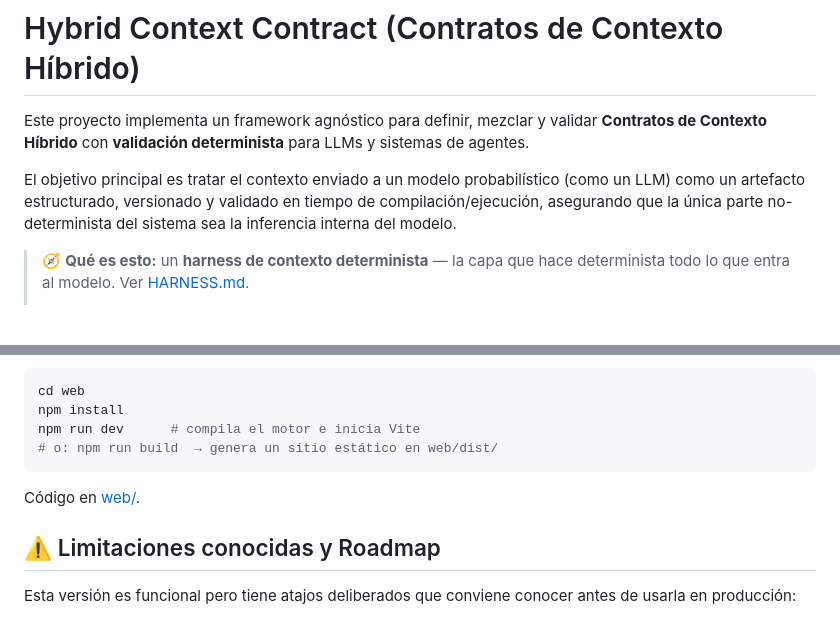
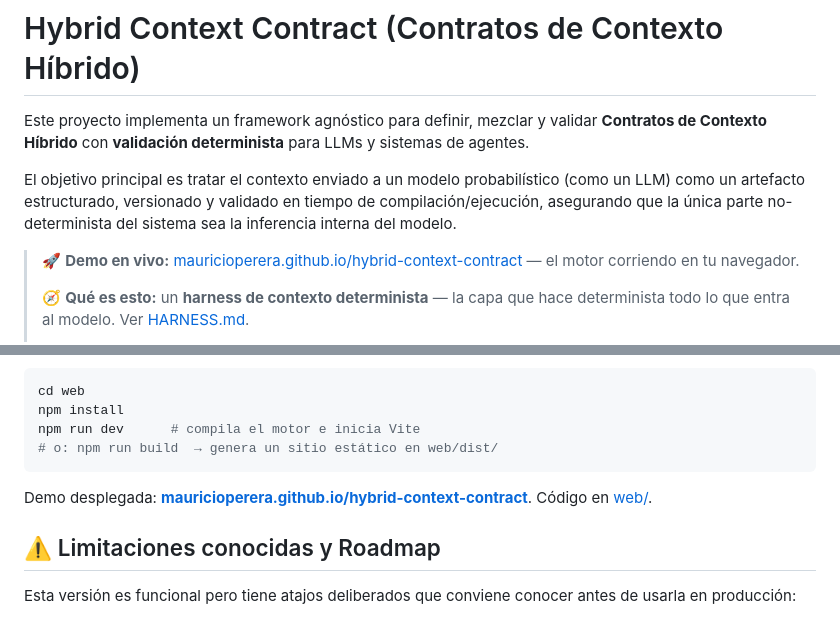
Before and after one commit to MauricioPerera/hybrid-context-contract, a Markdown page: README.md, 2 parts joined by grey strips. Drawn GitHub-style; blank space fills up the shorter version.

Commit message:
docs: link the live GitHub Pages demo
Add the deployed playground URL to the README and CHANGELOG, and set it as the
repo homepage.

Co-Authored-By: Claude Opus 4.8 <noreply@anthropic.com>

````diff
--- a/README.md
+++ b/README.md
@@ -4,6 +4,8 @@ Este proyecto implementa un framework agnóstico para definir, mezclar y validar
 
 El objetivo principal es tratar el contexto enviado a un modelo probabilístico (como un LLM) como un artefacto estructurado, versionado y validado en tiempo de compilación/ejecución, asegurando que la única parte no-determinista del sistema sea la inferencia interna del modelo.
 
+> 🚀 **Demo en vivo:** [mauricioperera.github.io/hybrid-context-contract](https://mauricioperera.github.io/hybrid-context-contract/) — el motor corriendo en tu navegador.
+>
 > 🧭 **Qué es esto:** un **harness de contexto determinista** — la capa que hace determinista todo lo que entra al modelo. Ver [HARNESS.md](HARNESS.md).
 >
 > 📑 **Documentación:** [Definición como harness (`HARNESS.md`)](HARNESS.md) · [Especificación normativa (`SPEC.md`)](SPEC.md) · [Referencia de la API (`docs/API.md`)](docs/API.md) · [Changelog](CHANGELOG.md) · [Contribuir](CONTRIBUTING.md)
@@ -219,7 +221,7 @@ npm run dev      # compila el motor e inicia Vite
 # o: npm run build  → genera un sitio estático en web/dist/
 ```
 
-Código en [web/](web/).
+Demo desplegada: **[mauricioperera.github.io/hybrid-context-contract](https://mauricioperera.github.io/hybrid-context-contract/)**. Código en [web/](web/).
 
 ## ⚠️ Limitaciones conocidas y Roadmap
 
````
Also changed, not shown: CHANGELOG.md (+1 -0 lines).
